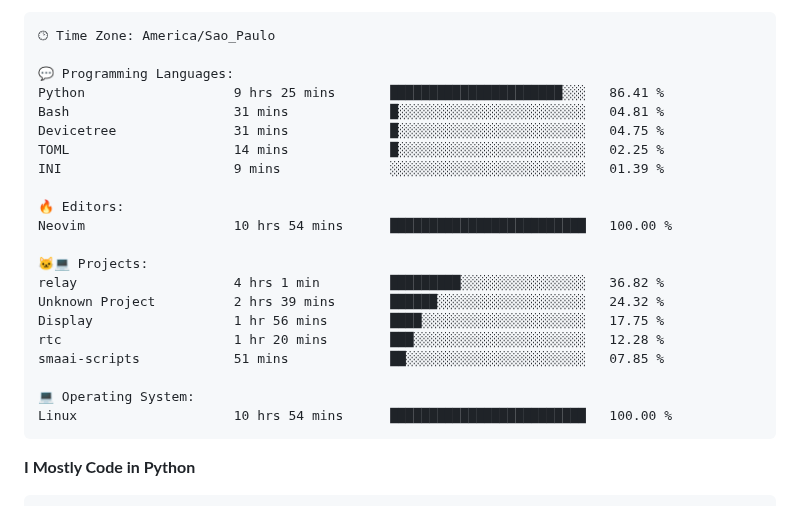
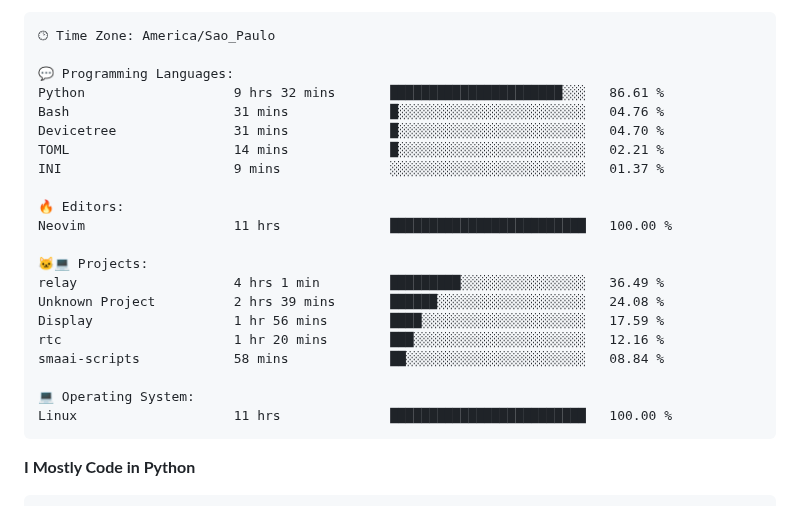
Before and after one commit to Gedankenn/Gedankenn, a Markdown page: README.md, the part around one of its changes. GitHub-like rendering.

Commit message:
Updated with Dev Metrics

````diff
--- a/README.md
+++ b/README.md
@@ -45,24 +45,24 @@ Sunday                   26 commits          ████░░░░░░░
 🕑︎ Time Zone: America/Sao_Paulo
 
 💬 Programming Languages:
-Python                   9 hrs 25 mins       ██████████████████████░░░   86.41 %
-Bash                     31 mins             █░░░░░░░░░░░░░░░░░░░░░░░░   04.81 %
-Devicetree               31 mins             █░░░░░░░░░░░░░░░░░░░░░░░░   04.75 %
-TOML                     14 mins             █░░░░░░░░░░░░░░░░░░░░░░░░   02.25 %
-INI                      9 mins              ░░░░░░░░░░░░░░░░░░░░░░░░░   01.39 %
+Python                   9 hrs 32 mins       ██████████████████████░░░   86.61 %
+Bash                     31 mins             █░░░░░░░░░░░░░░░░░░░░░░░░   04.76 %
+Devicetree               31 mins             █░░░░░░░░░░░░░░░░░░░░░░░░   04.70 %
+TOML                     14 mins             █░░░░░░░░░░░░░░░░░░░░░░░░   02.21 %
+INI                      9 mins              ░░░░░░░░░░░░░░░░░░░░░░░░░   01.37 %
 
 🔥 Editors:
-Neovim                   10 hrs 54 mins      █████████████████████████   100.00 %
+Neovim                   11 hrs              █████████████████████████   100.00 %
 
 🐱‍💻 Projects:
-relay                    4 hrs 1 min         █████████░░░░░░░░░░░░░░░░   36.82 %
-Unknown Project          2 hrs 39 mins       ██████░░░░░░░░░░░░░░░░░░░   24.32 %
-Display                  1 hr 56 mins        ████░░░░░░░░░░░░░░░░░░░░░   17.75 %
-rtc                      1 hr 20 mins        ███░░░░░░░░░░░░░░░░░░░░░░   12.28 %
-smaai-scripts            51 mins             ██░░░░░░░░░░░░░░░░░░░░░░░   07.85 %
+relay                    4 hrs 1 min         █████████░░░░░░░░░░░░░░░░   36.49 %
+Unknown Project          2 hrs 39 mins       ██████░░░░░░░░░░░░░░░░░░░   24.08 %
+Display                  1 hr 56 mins        ████░░░░░░░░░░░░░░░░░░░░░   17.59 %
+rtc                      1 hr 20 mins        ███░░░░░░░░░░░░░░░░░░░░░░   12.16 %
+smaai-scripts            58 mins             ██░░░░░░░░░░░░░░░░░░░░░░░   08.84 %
 
 💻 Operating System:
-Linux                    10 hrs 54 mins      █████████████████████████   100.00 %
+Linux                    11 hrs              █████████████████████████   100.00 %
 ```
 
 **I Mostly Code in Python**
````
Also changed, not shown: other parts of README.md (+1 -1 lines).
